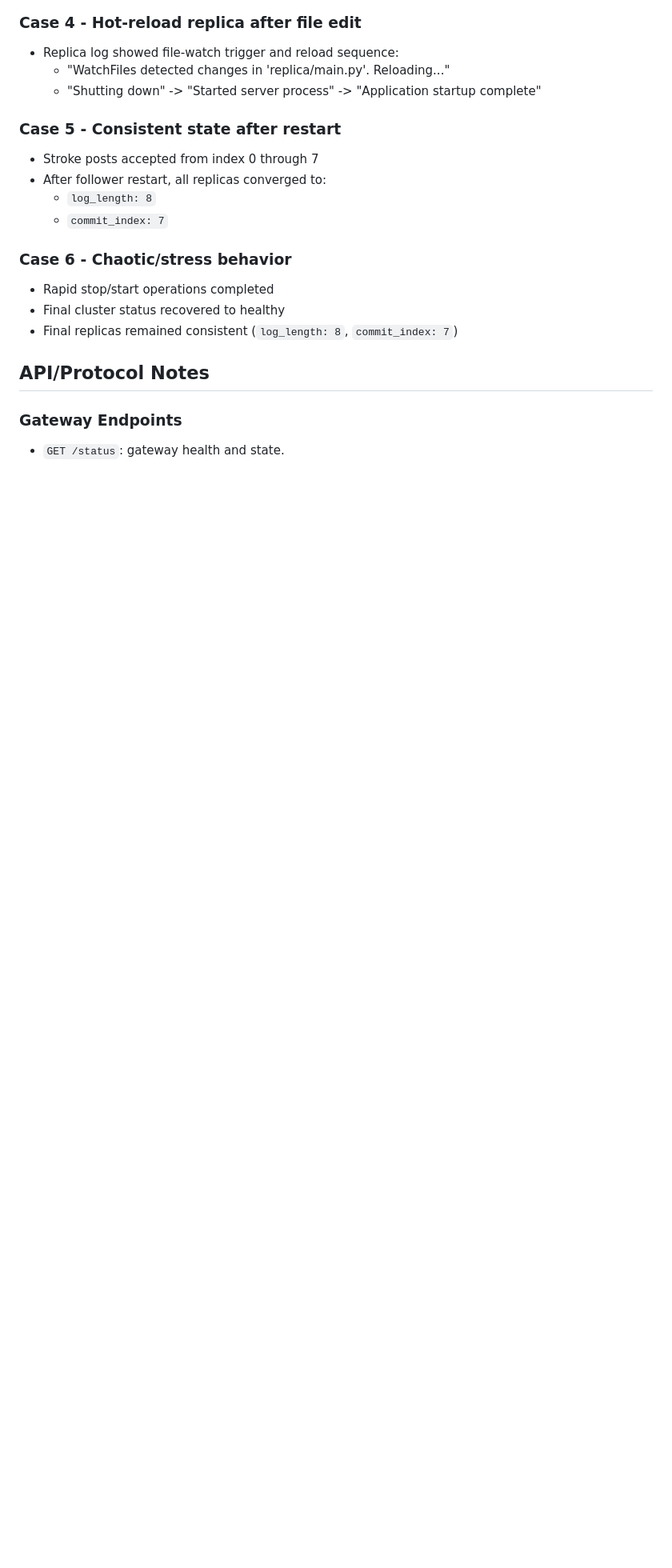
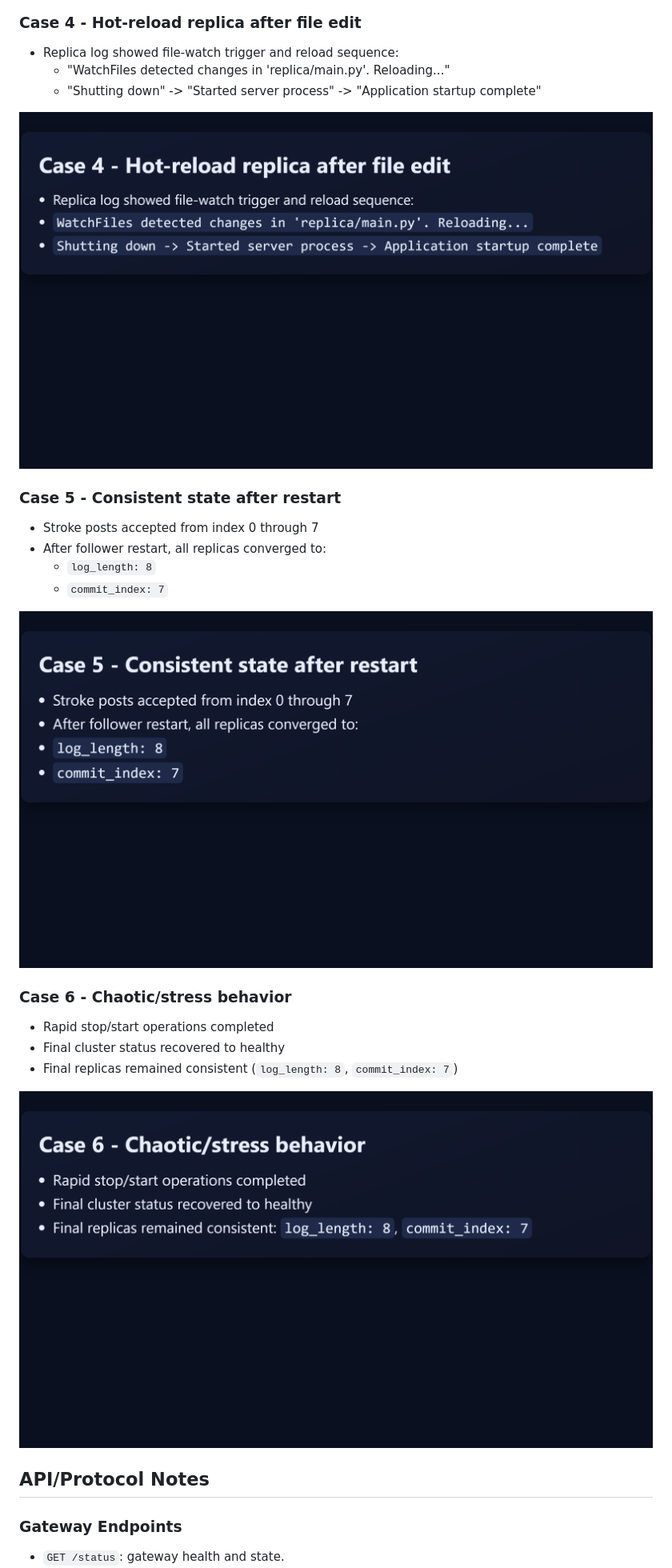
Before and after one commit to Deepthi2225/distributed-drawing-board, a Markdown page: README.md, the part around one of its changes. Shown at 80% size. Drawn GitHub-style; blank space fills up the shorter version.

```diff
--- a/README.md
+++ b/README.md
@@ -123,6 +129,8 @@ Screenshot files:
 - Replica log showed file-watch trigger and reload sequence:
   - "WatchFiles detected changes in 'replica/main.py'. Reloading..."
   - "Shutting down" -> "Started server process" -> "Application startup complete"
+
+![Case 4 Screenshot](screenshots/case4.png)
 
 ### Case 5 - Consistent state after restart
 
@@ -131,11 +139,15 @@ Screenshot files:
   - `log_length: 8`
   - `commit_index: 7`
 
+![Case 5 Screenshot](screenshots/case5.png)
+
 ### Case 6 - Chaotic/stress behavior
 
 - Rapid stop/start operations completed
 - Final cluster status recovered to healthy
 - Final replicas remained consistent (`log_length: 8`, `commit_index: 7`)
+
+![Case 6 Screenshot](screenshots/case6.png)
 
 ## API/Protocol Notes
 
```
Also changed, not shown: other parts of README.md (+6 -0 lines).
